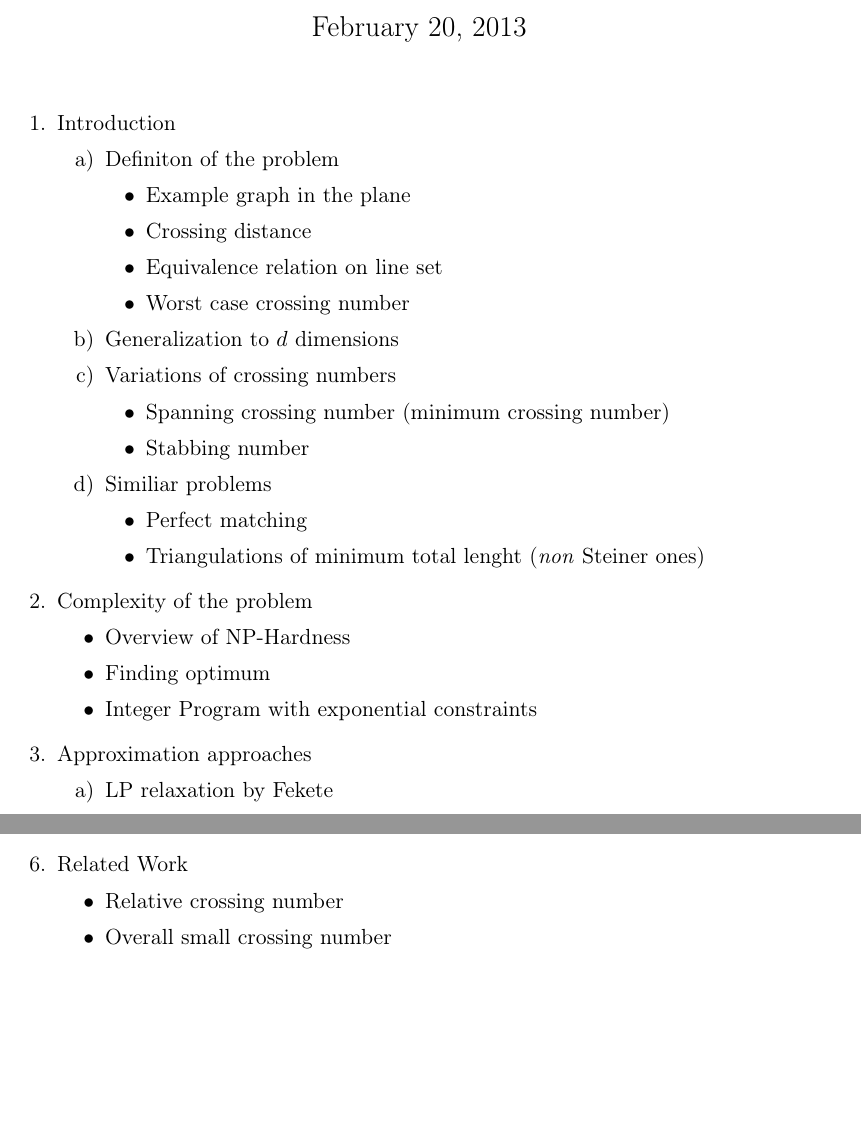
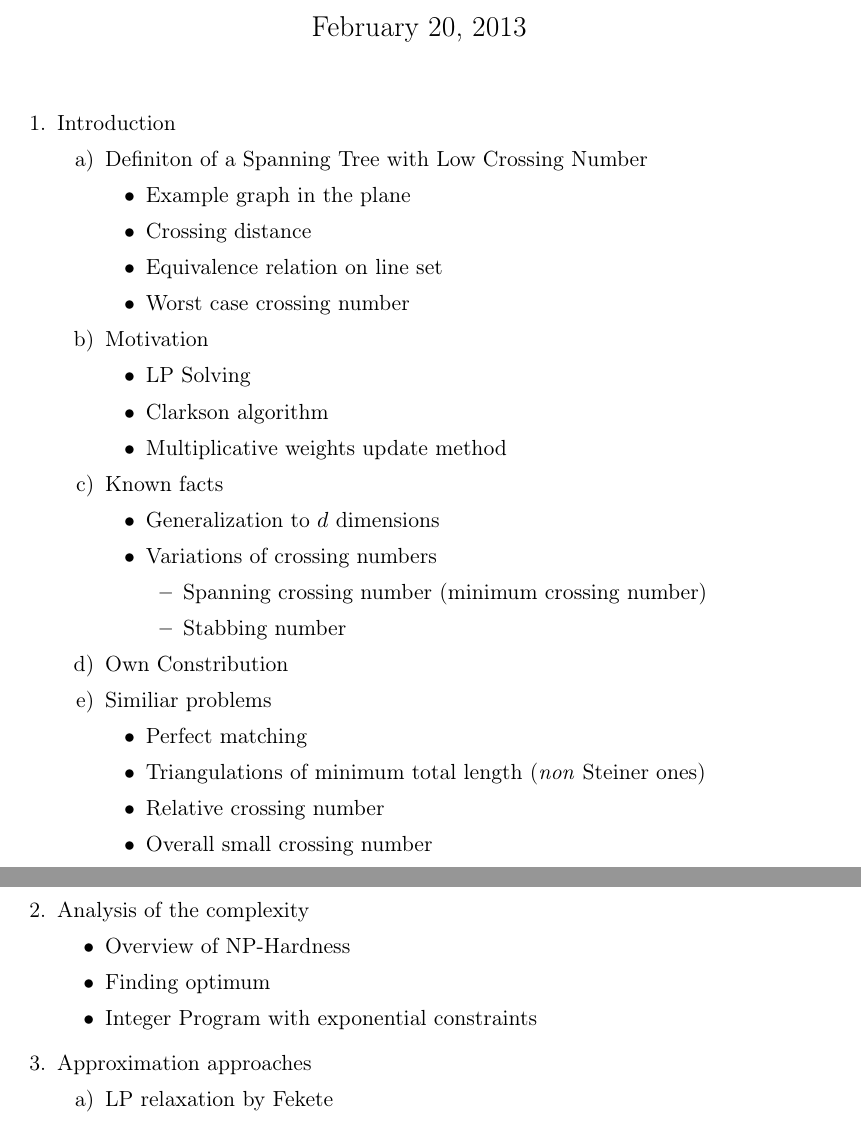
Before and after one commit to komax/spanningtree-crossingnumber, a LaTeX document (doc/outline/outline.tex): two parts of pages 1 and 2 of 2 before the commit and two parts of pages 1 and 2 of 3 after it, joined at a grey line, cut so that both start at the same text, the shorter picture padded with empty space. Compiled offline with pdfLaTeX.

Commit message:
new version of outline

```diff
--- a/doc/outline/outline.tex
+++ b/doc/outline/outline.tex
@@ -12,29 +12,41 @@ with Low Crossing Number''}
     \begin{enumerate}
         \item Introduction
             \begin{enumerate}
-                \item Definiton of the problem
+                \item Definiton of a Spanning Tree with Low Crossing Number
                     \begin{itemize}
                         \item Example graph in the plane
                         \item Crossing distance
                         \item Equivalence relation on line set
                         \item Worst case crossing number
                     \end{itemize}
-                \item Generalization to $d$ dimensions
-                \item Variations of crossing numbers
+                \item Motivation
                     \begin{itemize}
-                        \item Spanning crossing number (minimum crossing
-                            number)
-                        \item Stabbing number
+                        \item LP Solving
+                        \item Clarkson algorithm
+                        \item Multiplicative weights update method
                     \end{itemize}
+                \item Known facts
+                    \begin{itemize}
+                        \item Generalization to $d$ dimensions
+                        \item Variations of crossing numbers
+                        \begin{itemize}
+                            \item Spanning crossing number (minimum crossing
+                                number)
+                            \item Stabbing number
+                        \end{itemize}
+                    \end{itemize}
+                \item Own Constribution
                 \item Similiar problems
                     \begin{itemize}
                         \item Perfect matching
-                        \item Triangulations of minimum total lenght
+                        \item Triangulations of minimum total length
                             (\emph{non} Steiner ones)
+                        \item Relative crossing number
+                        \item Overall small crossing number
                     \end{itemize}
             \end{enumerate}
 
-        \item Complexity of the problem
+        \item Analysis of the complexity
             \begin{itemize}
                 \item Overview of NP-Hardness
                 \item Finding optimum
@@ -92,14 +104,9 @@ with Low Crossing Number''}
                         \item Pros and Cons of different approximation schemes
                         \item Comparison with Fekete's technical report
                     \end{itemize}
-                \item Proofed facts
+                \item Proven facts
             \end{enumerate}
 
-        \item Related Work
-            \begin{itemize}
-                \item Relative crossing number
-                \item Overall small crossing number
-            \end{itemize}
         \item Conclusion
     \end{enumerate}
 \end{document}
```
Also changed, not shown: doc/outline/outline.pdf.
